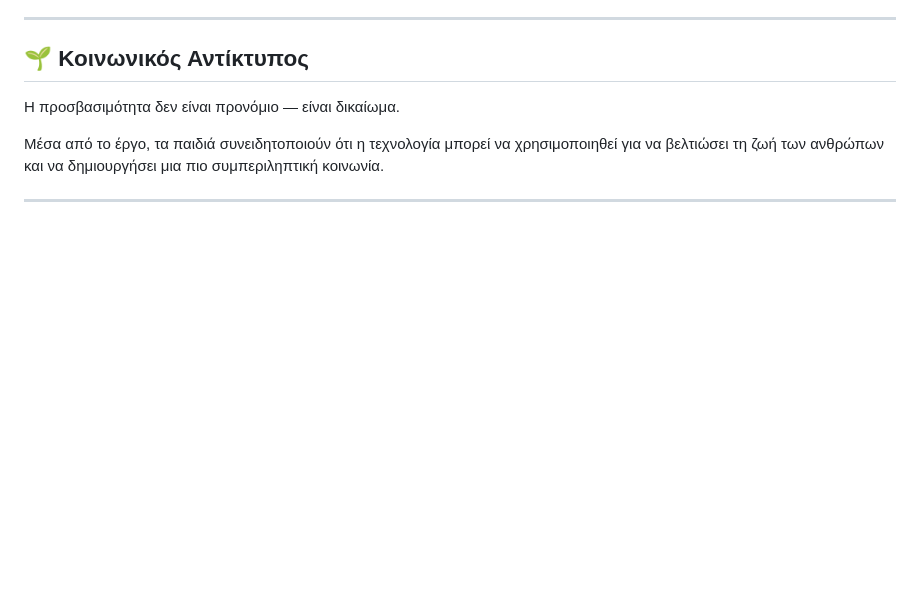
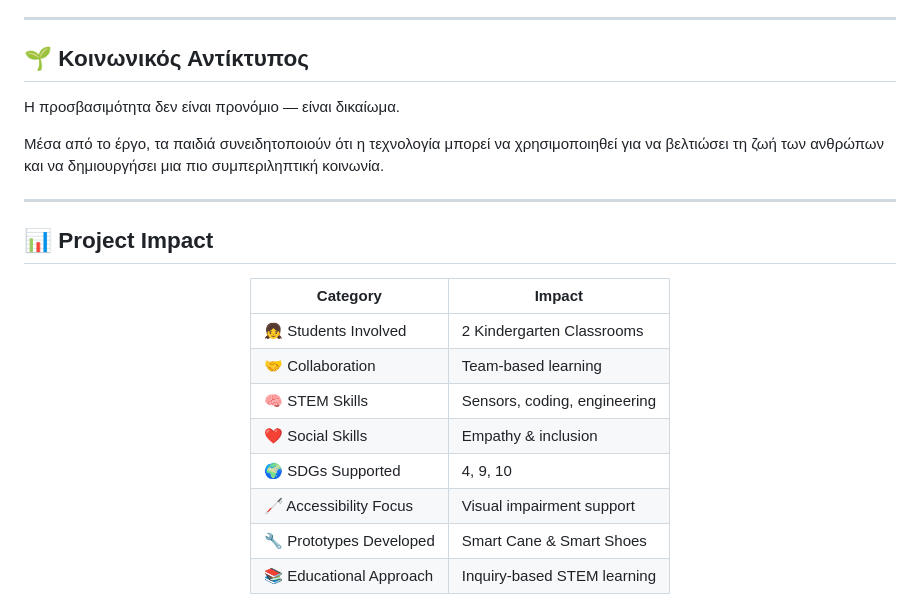
Before and after one commit to 34peirnipioan/blepw_alliws, a Markdown page: README.md, the part around one of its changes. Rendered like a GitHub page; blank space fills up the shorter version.

Commit message:
Add project impact metrics section

```diff
--- a/README.md
+++ b/README.md
@@ -343,3 +343,18 @@ blepw_alliws/
 Μέσα από το έργο, τα παιδιά συνειδητοποιούν ότι η τεχνολογία μπορεί να χρησιμοποιηθεί για να βελτιώσει τη ζωή των ανθρώπων και να δημιουργήσει μια πιο συμπεριληπτική κοινωνία.
 
 ---
+## 📊 Project Impact
+
+<div align="center">
+
+| Category | Impact |
+|---|---|
+| 👧 Students Involved | 2 Kindergarten Classrooms |
+| 🤝 Collaboration | Team-based learning |
+| 🧠 STEM Skills | Sensors, coding, engineering |
+| ❤️ Social Skills | Empathy & inclusion |
+| 🌍 SDGs Supported | 4, 9, 10 |
+| 🦯 Accessibility Focus | Visual impairment support |
+| 🔧 Prototypes Developed | Smart Cane & Smart Shoes |
+| 📚 Educational Approach | Inquiry-based STEM learning |
+
```
Also changed, not shown: other parts of README.md (+3 -0 lines).
